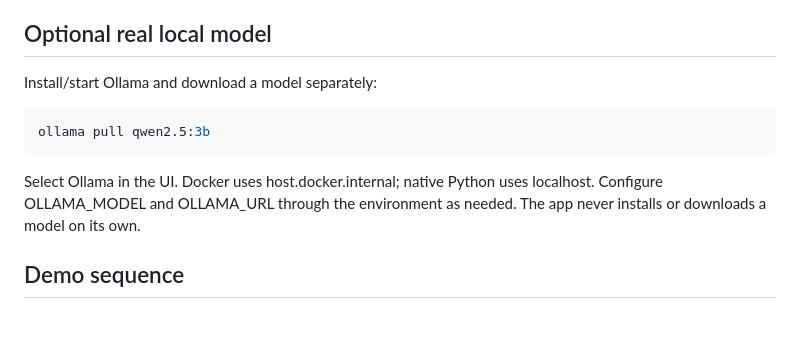
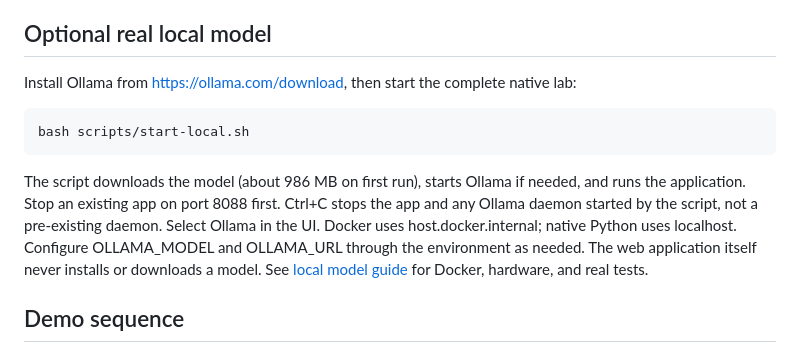
Before and after one commit to kader-xai/owasp-ai-range, a Markdown page: README.md, the part around the change. GitHub-like rendering; blank space fills up the shorter version.

````diff
--- a/README.md
+++ b/README.md
@@ -29,13 +29,17 @@ Open http://127.0.0.1:8088. The published port binds to localhost.
 The container runs as a non-root user with a read-only filesystem.
 
 ## Optional real local model
-Install/start Ollama and download a model separately:
+Install Ollama from https://ollama.com/download, then start the complete native lab:
 ```sh
-ollama pull qwen2.5:3b
+bash scripts/start-local.sh
 ```
+The script downloads the model (about 986 MB on first run), starts Ollama if needed,
+and runs the application. Stop an existing app on port 8088 first. Ctrl+C stops
+the app and any Ollama daemon started by the script, not a pre-existing daemon.
 Select Ollama in the UI. Docker uses host.docker.internal; native Python uses localhost.
 Configure OLLAMA_MODEL and OLLAMA_URL through the environment as needed.
-The app never installs or downloads a model on its own.
+The web application itself never installs or downloads a model.
+See [local model guide](docs/LOCAL-MODEL.md) for Docker, hardware, and real tests.
 
 ## Demo sequence
 1. Ordinary document, vulnerable mode: policy summary.
````
Also changed, not shown: docs/LOCAL-MODEL.md (added, +77 -0 lines), docs/LOCAL-VERIFICATION.md (added, +28 -0 lines), docs/ball-analogy-preview.png (added), 7 other files.
